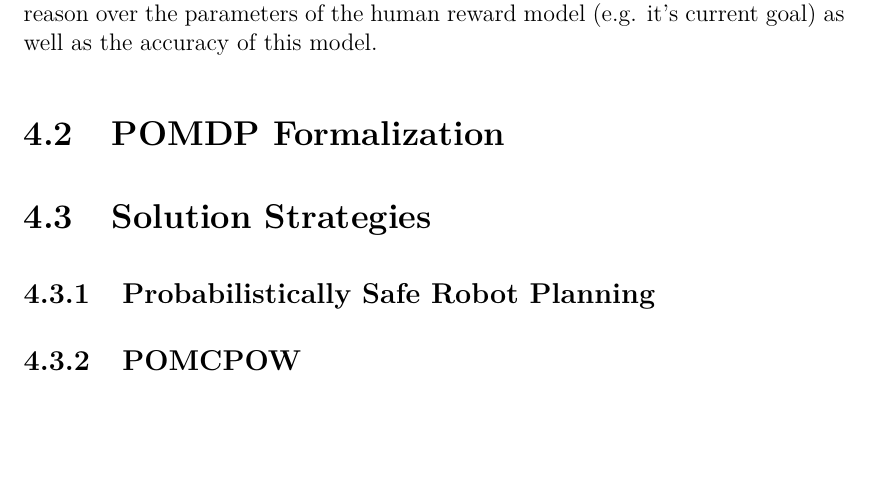
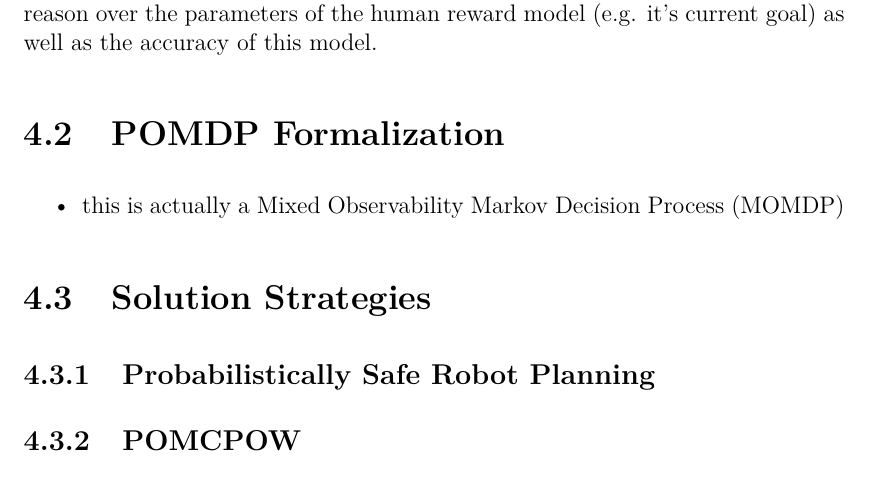
Before and after one commit to lassepe/ProjectThesis, a LaTeX thesis (Thesis.tex, which reads Chapters/HumanRobotInteraction.tex, glossary.tex): part of page 39 of 49, cut so that both start at the same text, the shorter picture padded with empty space. Compiled offline with pdfLaTeX.

Commit message:
Add TODOs

```diff
--- a/Chapters/HumanRobotInteraction.tex
+++ b/Chapters/HumanRobotInteraction.tex
@@ -134,6 +134,11 @@ agent needs to reason over the parameters of the human reward model (e.g. it's
 current goal) as well as the accuracy of this model.
 
 \section{POMDP Formalization}\label{sec:hri-pomdp-formalization}
+
+\begin{itemize}
+  \item this is actually a \ac{momdp}
+\end{itemize}
+
 \section{Solution Strategies}\label{sec:hri-solutions}
 \subsection{Probabilistically Safe Robot Planning}\label{sec:hri-baseline}
 \subsection{POMCPOW}\label{sec:hri-planners}
--- a/glossary.tex
+++ b/glossary.tex
@@ -1,6 +1,7 @@
 % abbreviations:
 \newacronym[plural=MDPs, longplural=Markov Decision Processes]{mdp}{MDP}{Markov Decision Process}
 \newacronym[plural=POMDPs, longplural=Partially Observable Markov Decision Processes]{pomdp}{POMDP}{Partially Observable Markov Decision Process}
+\newacronym{momdp}{MOMDP}{Mixed Observability Markov Decision Process}
 \newacronym{mcts}{MCTS}{Monte-Carlo Tree Search}
 \newacronym{pomcp}{POMCP}{Partially Observable Monte-Carlo Planning}
 \newacronym{pomcpow}{POMCPOW}{Partially Observable Monte-Carlo Planning with Observation Widening}
```
